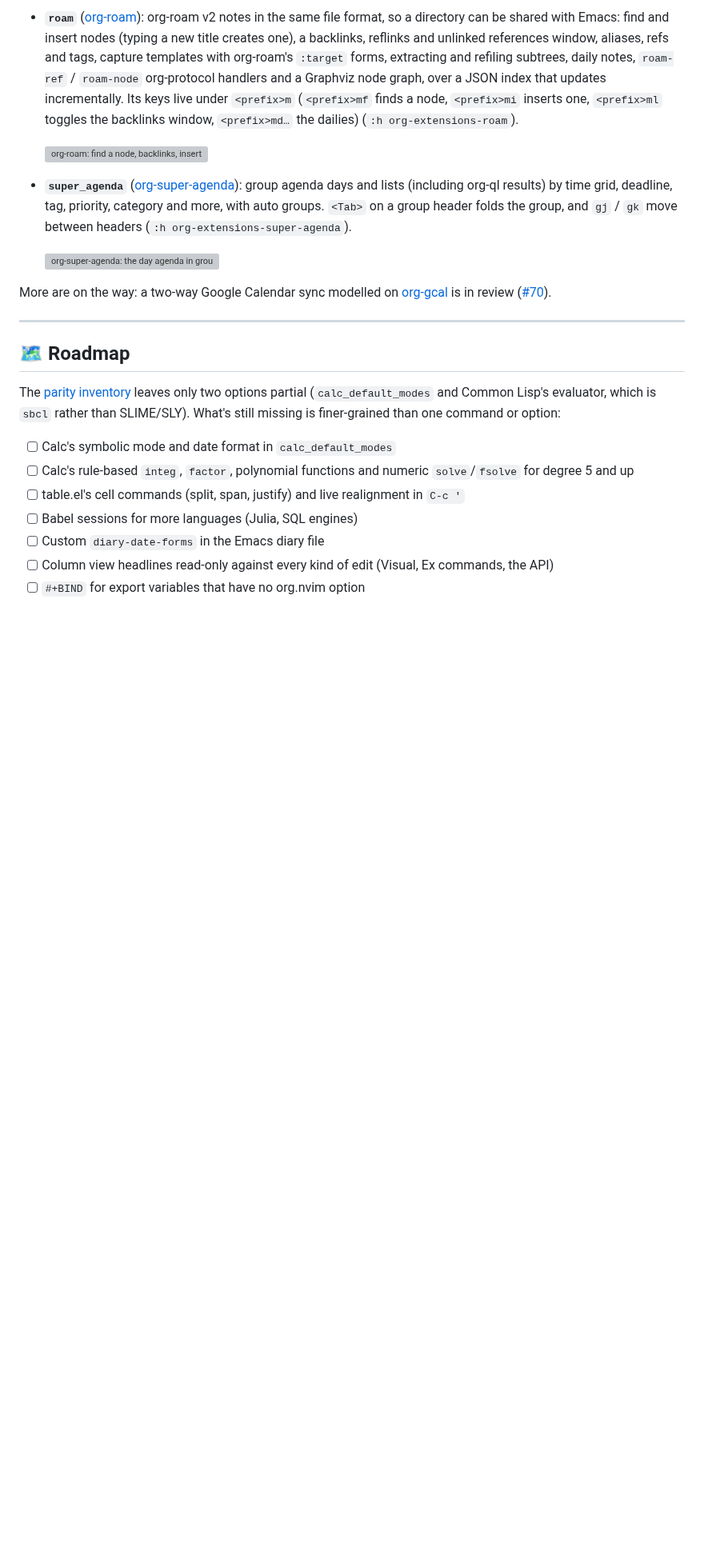
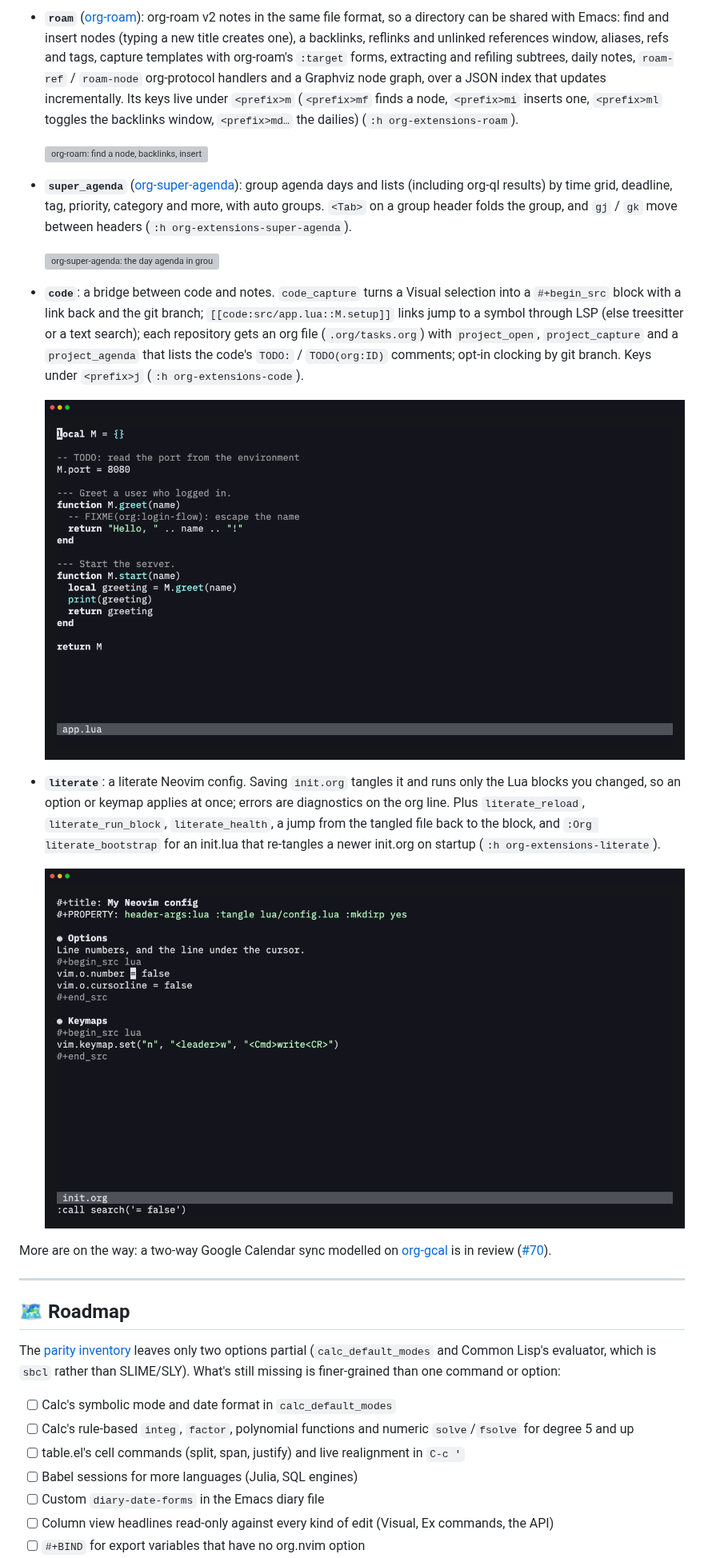
Before and after one commit to xheisenbugx/org.nvim, a Markdown page: README.md, the part around the change. Shown at 80% size. GitHub-like rendering; pictures changed too: docs/media/code.gif (added), docs/media/literate.gif (added); blank space fills up the shorter version; grey boxes are pictures that could not be loaded.

Commit message:
docs(extensions): manual, README and GIFs for code and literate
:h org-extensions-code and :h org-extensions-literate, the README
bullets with code.gif and literate.gif, their demo configs and tapes,
and the LuaLS fields of org.Config.Extensions.

Co-Authored-By: Claude Opus 5.5 <noreply@anthropic.com>

```diff
--- a/README.md
+++ b/README.md
@@ -998,6 +998,26 @@ set. See `:h org-extensions`.
 
   ![org-super-agenda: the day agenda in groups, moving between headers with gj and folding groups with Tab, then org-ql results grouped by category](docs/media/super-agenda.gif)
 
+- **`code`**: a bridge between code and notes. `code_capture` turns a
+  Visual selection into a `#+begin_src` block with a link back and the git
+  branch; `[[code:src/app.lua::M.setup]]` links jump to a symbol through
+  LSP (else treesitter or a text search); each repository gets an org file
+  (`.org/tasks.org`) with `project_open`, `project_capture` and a
+  `project_agenda` that lists the code's `TODO:` / `TODO(org:ID)`
+  comments; opt-in clocking by git branch. Keys under `<prefix>j`
+  (`:h org-extensions-code`).
+
+  ![code: a Visual selection in a Lua file captured as a src block with a code: link and the branch, the link followed back to the function, and the project agenda with the TODO comments of the repository](docs/media/code.gif)
+
+- **`literate`**: a literate Neovim config. Saving `init.org` tangles it
+  and runs only the Lua blocks you changed, so an option or keymap applies
+  at once; errors are diagnostics on the org line. Plus `literate_reload`,
+  `literate_run_block`, `literate_health`, a jump from the tangled file
+  back to the block, and `:Org literate_bootstrap` for an init.lua that
+  re-tangles a newer init.org on startup (`:h org-extensions-literate`).
+
+  ![literate: editing a Lua block of init.org and saving it changes an option live, then a block with an error shows a diagnostic on its org line](docs/media/literate.gif)
+
 More are on the way: a two-way Google Calendar sync modelled on
 [org-gcal](https://github.com/kidd/org-gcal.el) is in review
 ([#70](https://github.com/xheisenbugx/org.nvim/pull/70)).
```
Also changed, not shown: docs/media/README.md (+6 -0 lines), 6 other files.
